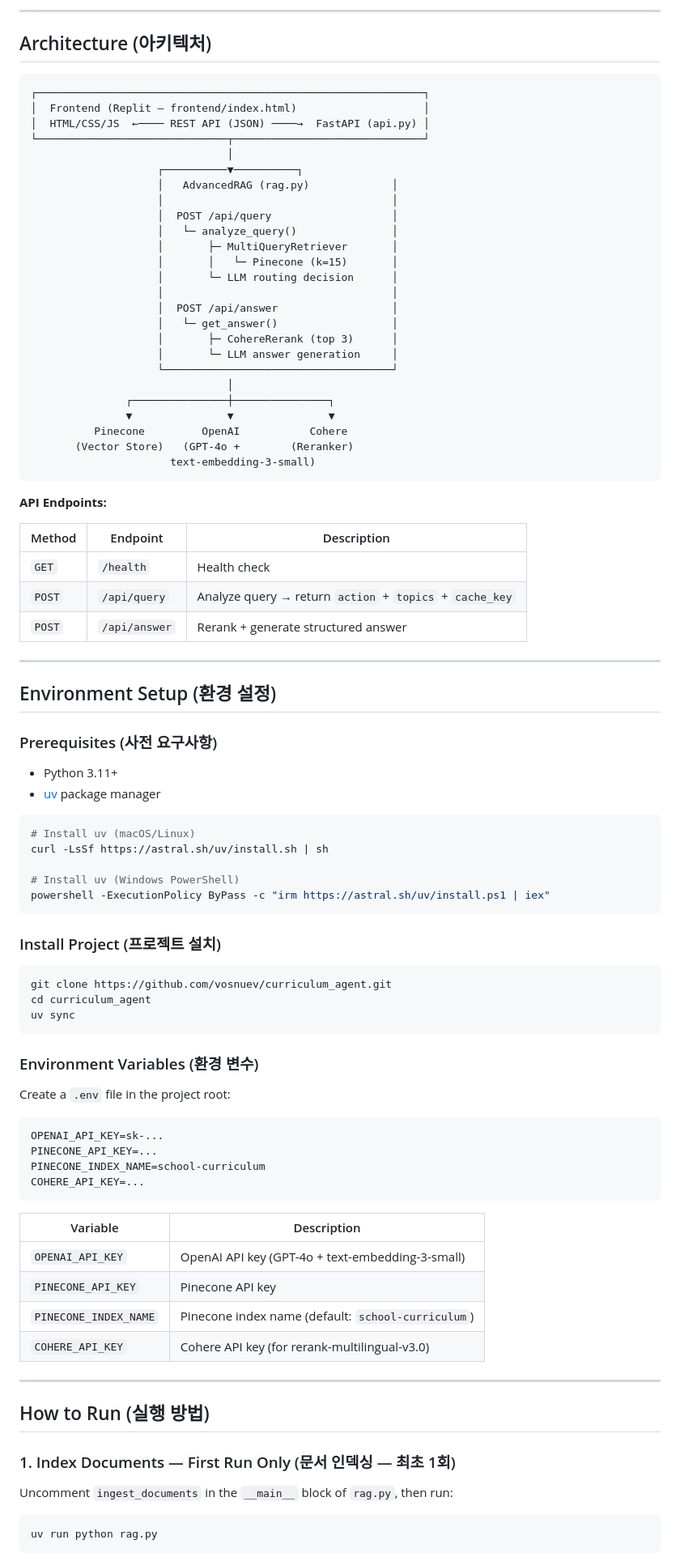
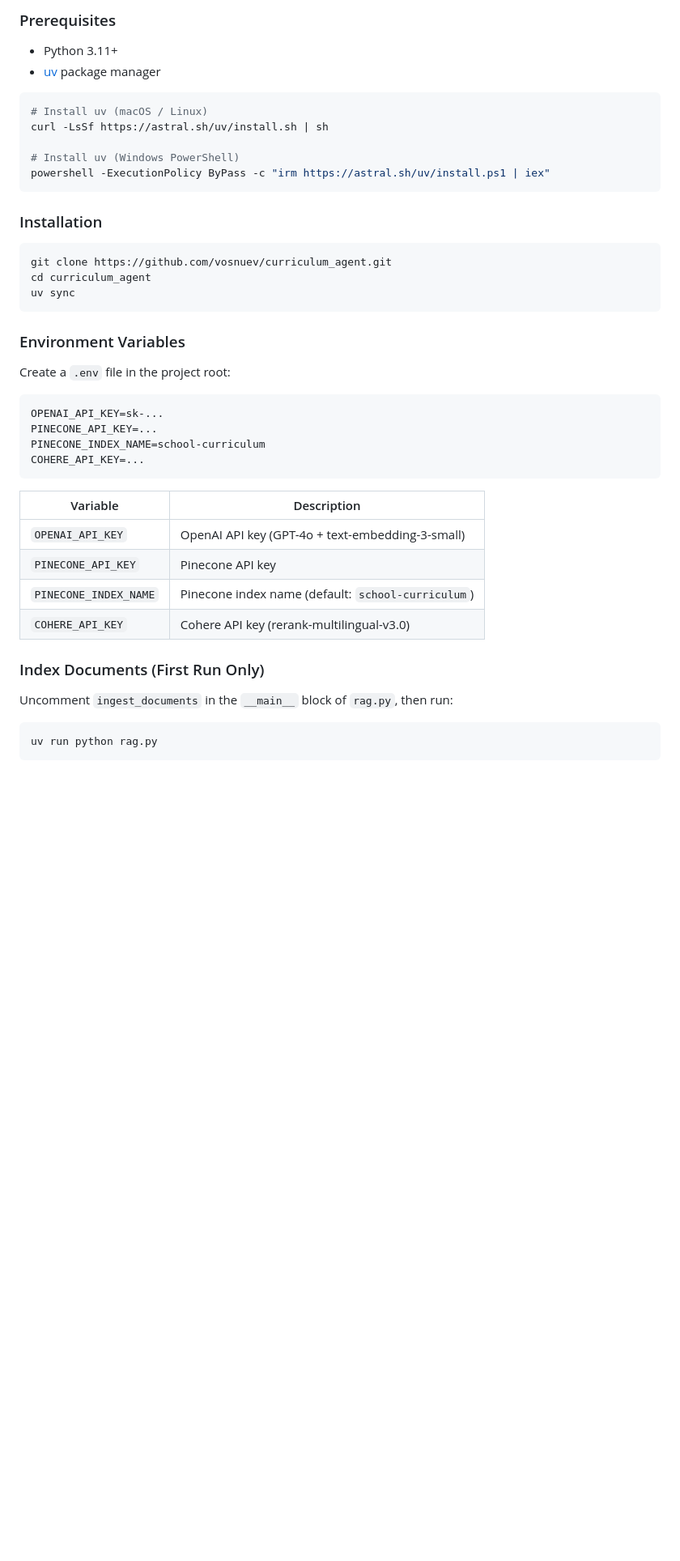
Before and after one commit to vosnuev/curriculum_agent, a Markdown page: README.md, the part around one of its changes. Shown at 81% size. GitHub-like rendering; blank space fills up the shorter version.

````diff
--- a/README.md
+++ b/README.md
@@ -144,61 +79,17 @@ Conversation history maintained → await next question (until quit)
----
-
-## Architecture (아키텍처)
-
-```
-┌─────────────────────────────────────────────────────────────┐
-│  Frontend (Replit — frontend/index.html)                    │
-│  HTML/CSS/JS  ←──── REST API (JSON) ────→  FastAPI (api.py) │
-└──────────────────────────────┬──────────────────────────────┘
-                               │
-                    ┌──────────▼──────────┐
-                    │   AdvancedRAG (rag.py)             │
-                    │                                    │
-                    │  POST /api/query                   │
-                    │   └─ analyze_query()               │
-                    │       ├─ MultiQueryRetriever       │
-                    │       │   └─ Pinecone (k=15)       │
-                    │       └─ LLM routing decision      │
-                    │                                    │
-                    │  POST /api/answer                  │
-                    │   └─ get_answer()                  │
-                    │       ├─ CohereRerank (top 3)      │
-                    │       └─ LLM answer generation     │
-                    └────────────────────────────────────┘
-                               │
-               ┌───────────────┼───────────────┐
-               ▼               ▼               ▼
-          Pinecone         OpenAI           Cohere
-       (Vector Store)   (GPT-4o +        (Reranker)
-                      text-embedding-3-small)
-```
-
-**API Endpoints:**
-
-| Method | Endpoint | Description |
-|--------|----------|-------------|
-| `GET` | `/health` | Health check |
-| `POST` | `/api/query` | Analyze query → return `action` + `topics` + `cache_key` |
-| `POST` | `/api/answer` | Rerank + generate structured answer |
-
----
-
-## Environment Setup (환경 설정)
-
-### Prerequisites (사전 요구사항)
+### Prerequisites
 
 - Python 3.11+
 - [uv](https://docs.astral.sh/uv/) package manager
 
 ```bash
-# Install uv (macOS/Linux)
+# Install uv (macOS / Linux)
 curl -LsSf https://astral.sh/uv/install.sh | sh
 
 # Install uv (Windows PowerShell)
 powershell -ExecutionPolicy ByPass -c "irm https://astral.sh/uv/install.ps1 | iex"
 ```
 
-### Install Project (프로젝트 설치)
+### Installation
 
 ```bash
 git clone https://github.com/vosnuev/curriculum_agent.git
@@ -206,7 +97,7 @@ cd curriculum_agent
 uv sync
 ```
 
-### Environment Variables (환경 변수)
+### Environment Variables
 
 Create a `.env` file in the project root:
 
@@ -222,13 +113,9 @@ COHERE_API_KEY=...
 | `OPENAI_API_KEY` | OpenAI API key (GPT-4o + text-embedding-3-small) |
 | `PINECONE_API_KEY` | Pinecone API key |
 | `PINECONE_INDEX_NAME` | Pinecone index name (default: `school-curriculum`) |
-| `COHERE_API_KEY` | Cohere API key (for rerank-multilingual-v3.0) |
+| `COHERE_API_KEY` | Cohere API key (rerank-multilingual-v3.0) |
 
----
-
-## How to Run (실행 방법)
-
-### 1. Index Documents — First Run Only (문서 인덱싱 — 최초 1회)
+### Index Documents (First Run Only)
 
 Uncomment `ingest_documents` in the `__main__` block of `rag.py`, then run:
 
````
Also changed, not shown: other parts of README.md (+171 -151 lines).
